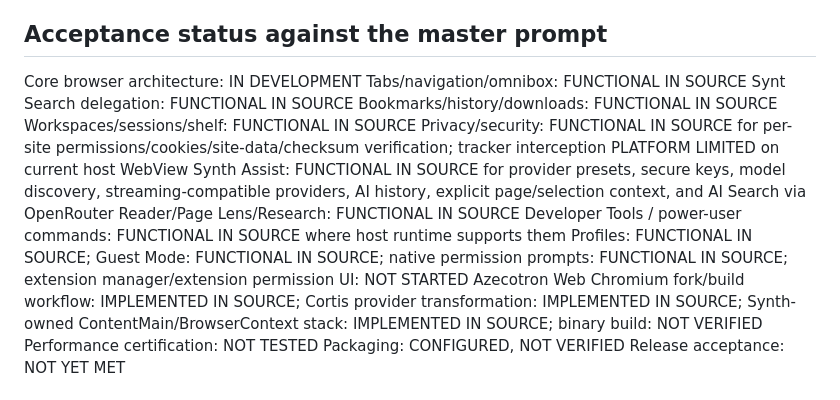
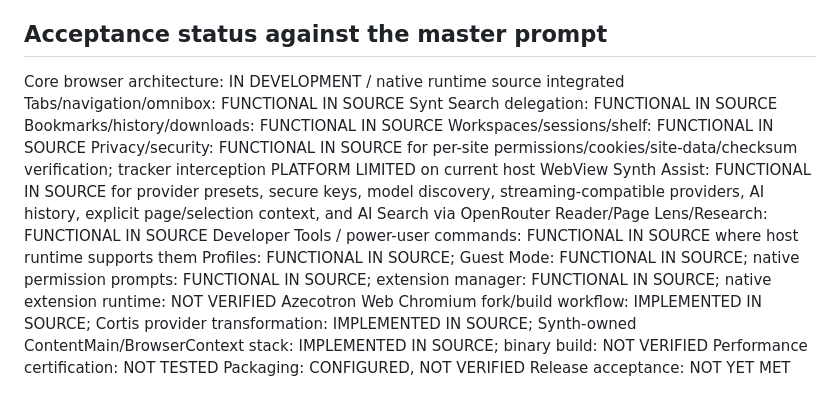
Before and after one commit to aztecianbatman-sys/SynthWeb, a Markdown page: docs/status.md, the part around one of its changes. Rendered like a GitHub page.

```diff
--- a/docs/status.md
+++ b/docs/status.md
@@ -109,7 +102,7 @@ Cortis is the branded search layer. v0.1 sends web/image/news/video/maps searche
 - Therefore no installer/executable is marked VERIFIED or TESTED until an actual Windows CI/package run completes.
 
 ## Acceptance status against the master prompt
-Core browser architecture: IN DEVELOPMENT
+Core browser architecture: IN DEVELOPMENT / native runtime source integrated
 Tabs/navigation/omnibox: FUNCTIONAL IN SOURCE
 Synt Search delegation: FUNCTIONAL IN SOURCE
 Bookmarks/history/downloads: FUNCTIONAL IN SOURCE
@@ -118,7 +111,7 @@ Privacy/security: FUNCTIONAL IN SOURCE for per-site permissions/cookies/site-dat
 Synth Assist: FUNCTIONAL IN SOURCE for provider presets, secure keys, model discovery, streaming-compatible providers, AI history, explicit page/selection context, and AI Search via OpenRouter
 Reader/Page Lens/Research: FUNCTIONAL IN SOURCE
 Developer Tools / power-user commands: FUNCTIONAL IN SOURCE where host runtime supports them
-Profiles: FUNCTIONAL IN SOURCE; Guest Mode: FUNCTIONAL IN SOURCE; native permission prompts: FUNCTIONAL IN SOURCE; extension manager/extension permission UI: NOT STARTED
+Profiles: FUNCTIONAL IN SOURCE; Guest Mode: FUNCTIONAL IN SOURCE; native permission prompts: FUNCTIONAL IN SOURCE; extension manager: FUNCTIONAL IN SOURCE; native extension runtime: NOT VERIFIED
 Azecotron Web Chromium fork/build workflow: IMPLEMENTED IN SOURCE; Cortis provider transformation: IMPLEMENTED IN SOURCE; Synth-owned ContentMain/BrowserContext stack: IMPLEMENTED IN SOURCE; binary build: NOT VERIFIED
 Performance certification: NOT TESTED
 Packaging: CONFIGURED, NOT VERIFIED
```
Also changed, not shown: other parts of docs/status.md (+25 -17 lines).
